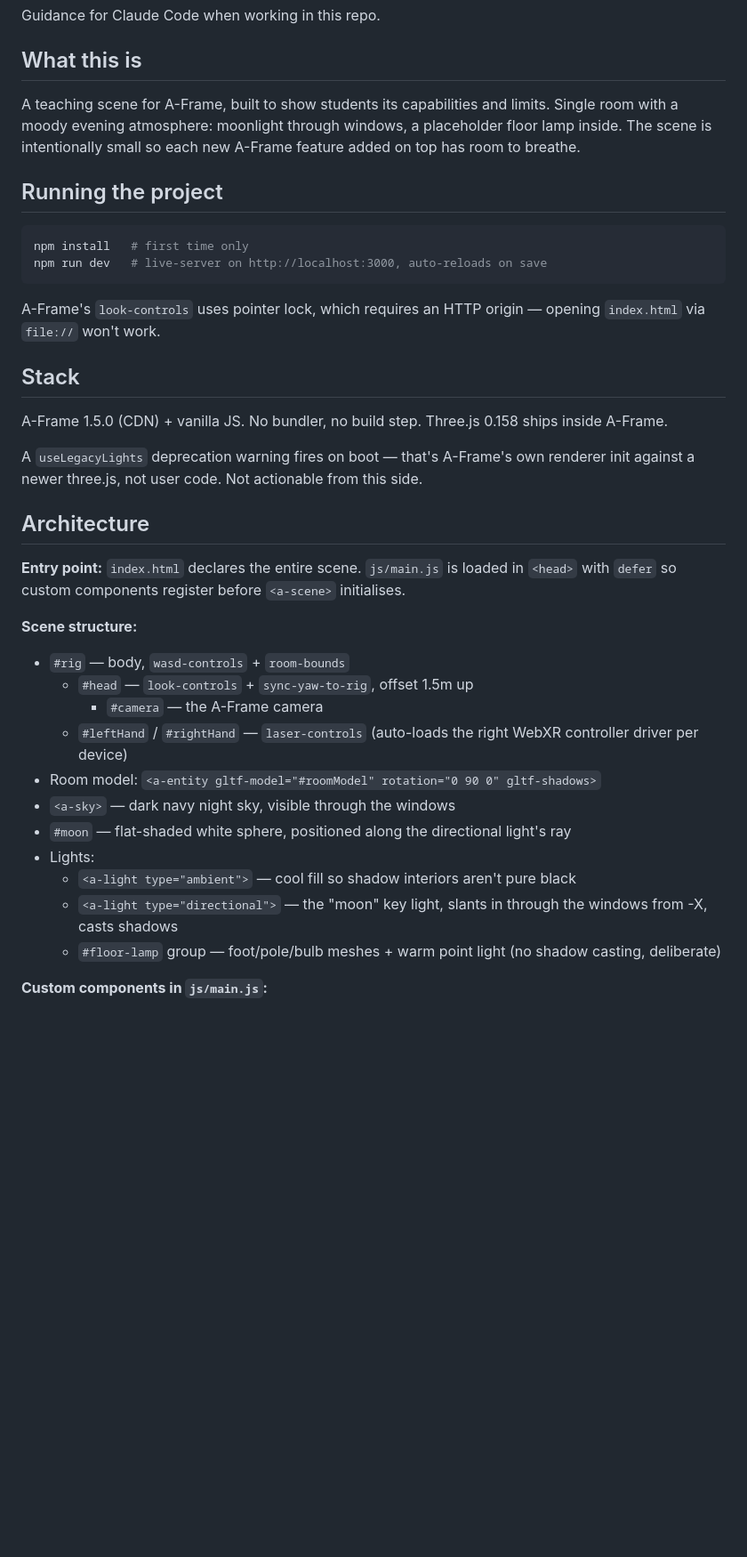
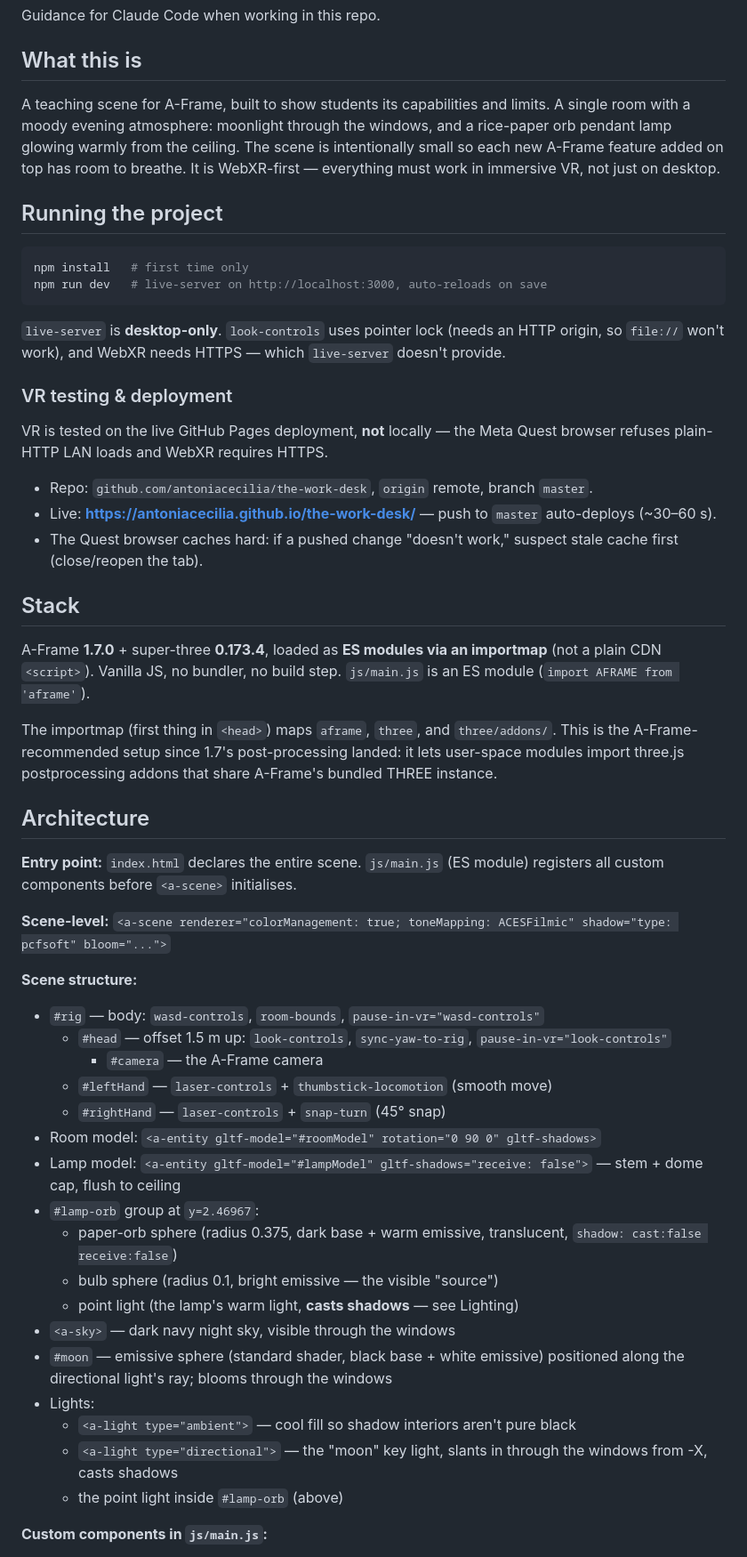
Before and after one commit to antoniacecilia/the-work-desk, a Markdown page: CLAUDE.md, the part around one of its changes. Shown at 89% size. GitHub-like rendering; blank space fills up the shorter version.

````diff
--- a/CLAUDE.md
+++ b/CLAUDE.md
@@ -4,7 +4,7 @@ Guidance for Claude Code when working in this repo.
 
 ## What this is
 
-A teaching scene for A-Frame, built to show students its capabilities and limits. Single room with a moody evening atmosphere: moonlight through windows, a placeholder floor lamp inside. The scene is intentionally small so each new A-Frame feature added on top has room to breathe.
+A teaching scene for A-Frame, built to show students its capabilities and limits. A single room with a moody evening atmosphere: moonlight through the windows, and a rice-paper orb pendant lamp glowing warmly from the ceiling. The scene is intentionally small so each new A-Frame feature added on top has room to breathe. It is WebXR-first — everything must work in immersive VR, not just on desktop.
 
 ## Running the project
 
@@ -13,30 +13,46 @@ npm install   # first time only
 npm run dev   # live-server on http://localhost:3000, auto-reloads on save
 ```
 
-A-Frame's `look-controls` uses pointer lock, which requires an HTTP origin — opening `index.html` via `file://` won't work.
+`live-server` is **desktop-only**. `look-controls` uses pointer lock (needs an HTTP origin, so `file://` won't work), and WebXR needs HTTPS — which `live-server` doesn't provide.
+
+### VR testing & deployment
+
+VR is tested on the live GitHub Pages deployment, **not** locally — the Meta Quest browser refuses plain-HTTP LAN loads and WebXR requires HTTPS.
+
+- Repo: `github.com/antoniacecilia/the-work-desk`, `origin` remote, branch `master`.
+- Live: **https://antoniacecilia.github.io/the-work-desk/** — push to `master` auto-deploys (~30–60 s).
+- The Quest browser caches hard: if a pushed change "doesn't work," suspect stale cache first (close/reopen the tab).
 
 ## Stack
 
-A-Frame 1.5.0 (CDN) + vanilla JS. No bundler, no build step. Three.js 0.158 ships inside A-Frame.
+A-Frame **1.7.0** + super-three **0.173.4**, loaded as **ES modules via an importmap** (not a plain CDN `<script>`). Vanilla JS, no bundler, no build step. `js/main.js` is an ES module (`import AFRAME from 'aframe'`).
 
-A `useLegacyLights` deprecation warning fires on boot — that's A-Frame's own renderer init against a newer three.js, not user code. Not actionable from this side.
+The importmap (first thing in `<head>`) maps `aframe`, `three`, and `three/addons/`. This is the A-Frame-recommended setup since 1.7's post-processing landed: it lets user-space modules import three.js postprocessing addons that share A-Frame's bundled THREE instance.
 
 ## Architecture
 
-**Entry point:** `index.html` declares the entire scene. `js/main.js` is loaded in `<head>` with `defer` so custom components register before `<a-scene>` initialises.
+**Entry point:** `index.html` declares the entire scene. `js/main.js` (ES module) registers all custom components before `<a-scene>` initialises.
+
+**Scene-level:** `<a-scene renderer="colorManagement: true; toneMapping: ACESFilmic" shadow="type: pcfsoft" bloom="...">`
 
 **Scene structure:**
-- `#rig` — body, `wasd-controls` + `room-bounds`
-  - `#head` — `look-controls` + `sync-yaw-to-rig`, offset 1.5m up
+- `#rig` — body: `wasd-controls`, `room-bounds`, `pause-in-vr="wasd-controls"`
+  - `#head` — offset 1.5 m up: `look-controls`, `sync-yaw-to-rig`, `pause-in-vr="look-controls"`
     - `#camera` — the A-Frame camera
-  - `#leftHand` / `#rightHand` — `laser-controls` (auto-loads the right WebXR controller driver per device)
+  - `#leftHand` — `laser-controls` + `thumbstick-locomotion` (smooth move)
+  - `#rightHand` — `laser-controls` + `snap-turn` (45° snap)
 - Room model: `<a-entity gltf-model="#roomModel" rotation="0 90 0" gltf-shadows>`
+- Lamp model: `<a-entity gltf-model="#lampModel" gltf-shadows="receive: false">` — stem + dome cap, flush to ceiling
+- `#lamp-orb` group at `y=2.46967`:
+  - paper-orb sphere (radius 0.375, dark base + warm emissive, translucent, `shadow: cast:false receive:false`)
+  - bulb sphere (radius 0.1, bright emissive — the visible "source")
+  - point light (the lamp's warm light, **casts shadows** — see Lighting)
 - `<a-sky>` — dark navy night sky, visible through the windows
-- `#moon` — flat-shaded white sphere, positioned along the directional light's ray
+- `#moon` — emissive sphere (standard shader, black base + white emissive) positioned along the directional light's ray; blooms through the windows
 - Lights:
   - `<a-light type="ambient">` — cool fill so shadow interiors aren't pure black
   - `<a-light type="directional">` — the "moon" key light, slants in through the windows from -X, casts shadows
-  - `#floor-lamp` group — foot/pole/bulb meshes + warm point light (no shadow casting, deliberate)
+  - the point light inside `#lamp-orb` (above)
 
 **Custom components in `js/main.js`:**
 
````
Also changed, not shown: other parts of CLAUDE.md (+31 -6 lines), CLAUDE_session2.md (added, +66 -0 lines).
